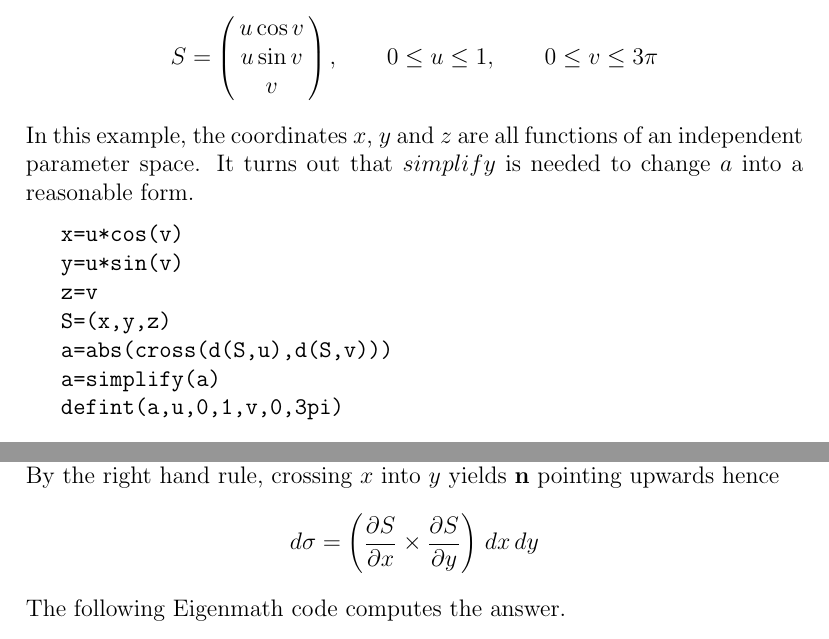
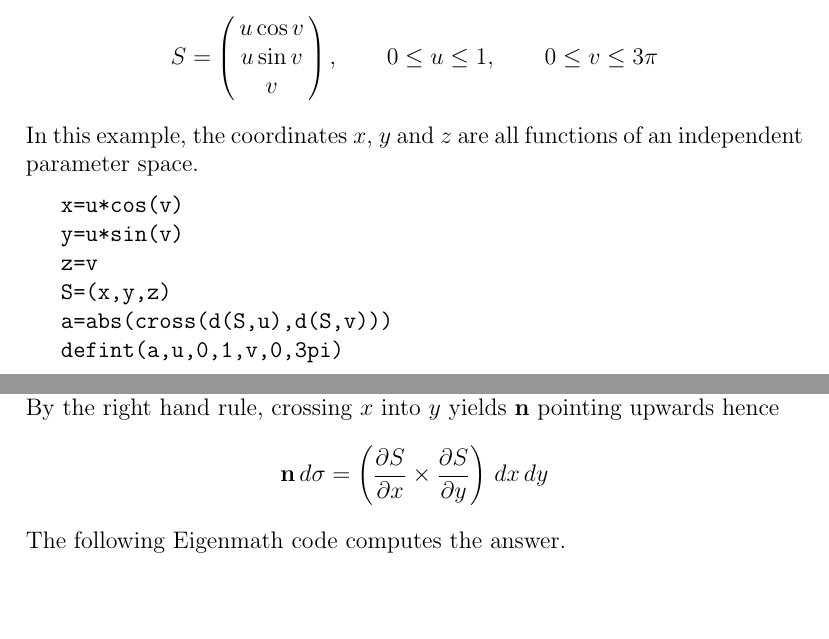
Before and after one commit to zhouxs1023/eigenmath-old, a LaTeX thesis (man.tex, which reads surface-area.tex, surface-integral.tex): two parts of pages 27 and 29 of 50, joined at a grey line, cut so that both start at the same text, the shorter picture padded with empty space. Compiled offline with pdfLaTeX.

Commit message:
*** empty log message ***

```diff
--- a/surface-area.tex
+++ b/surface-area.tex
@@ -55,7 +55,6 @@ From {\it Multivariable Mathematics} by Williamson and Trotter, p. 598.}
 $$S=\left(\matrix{u\cos v\cr u\sin v\cr v}\right),\qquad 0\le u\le1,\qquad 0\le v\le3\pi$$
 In this example, the coordinates $x$, $y$ and $z$ are all
 functions of an independent parameter space.
-It turns out that $simplify$ is needed to change $a$ into a reasonable form.
 
 \medskip
 \verb$x=u*cos(v)$
@@ -68,8 +67,6 @@ It turns out that $simplify$ is needed to change $a$ into a reasonable form.
 
 \verb$a=abs(cross(d(S,u),d(S,v)))$
 
-\verb$a=simplify(a)$
-
 \verb$defint(a,u,0,1,v,0,3pi)$
 
 $${3\over2}\pi\log(1+2^{1/2})+{3\pi\over2^{1/2}}$$
--- a/surface-integral.tex
+++ b/surface-integral.tex
@@ -38,7 +38,7 @@ Kaplan, {\it Advanced Calculus,} p. 313.}
 \noindent
 Note that $x^2+y^2\le1$ is the unit circle and $z=1-x^2-y^2$ is a hemisphere.
 By the right hand rule, crossing $x$ into $y$ yields $\bf n$ pointing upwards hence
-$$d\sigma=\left({{\partial S\over\partial x}\times{\partial S\over\partial y}}\right)\,dx\,dy$$
+$${\bf n}\,d\sigma=\left({{\partial S\over\partial x}\times{\partial S\over\partial y}}\right)\,dx\,dy$$
 The following Eigenmath code computes the answer.
 
 \medskip
```
